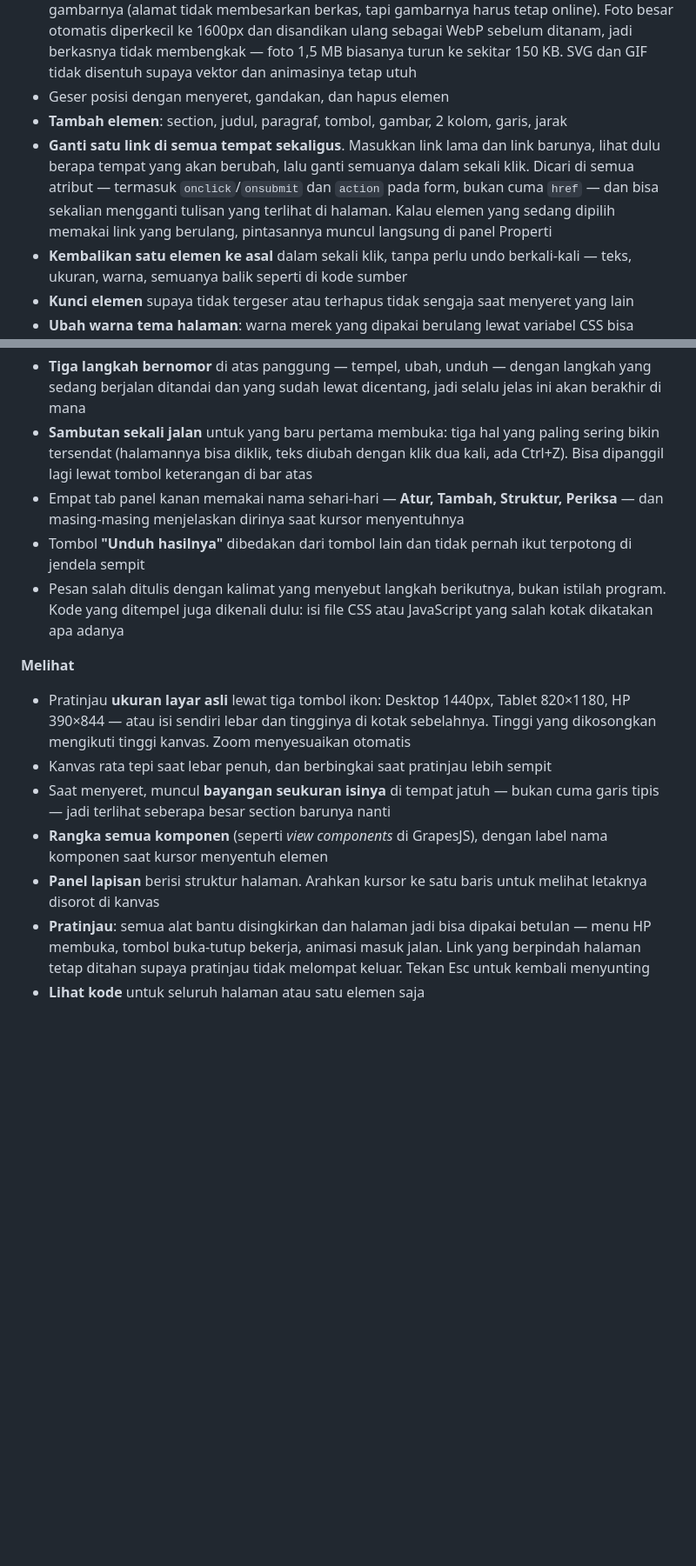
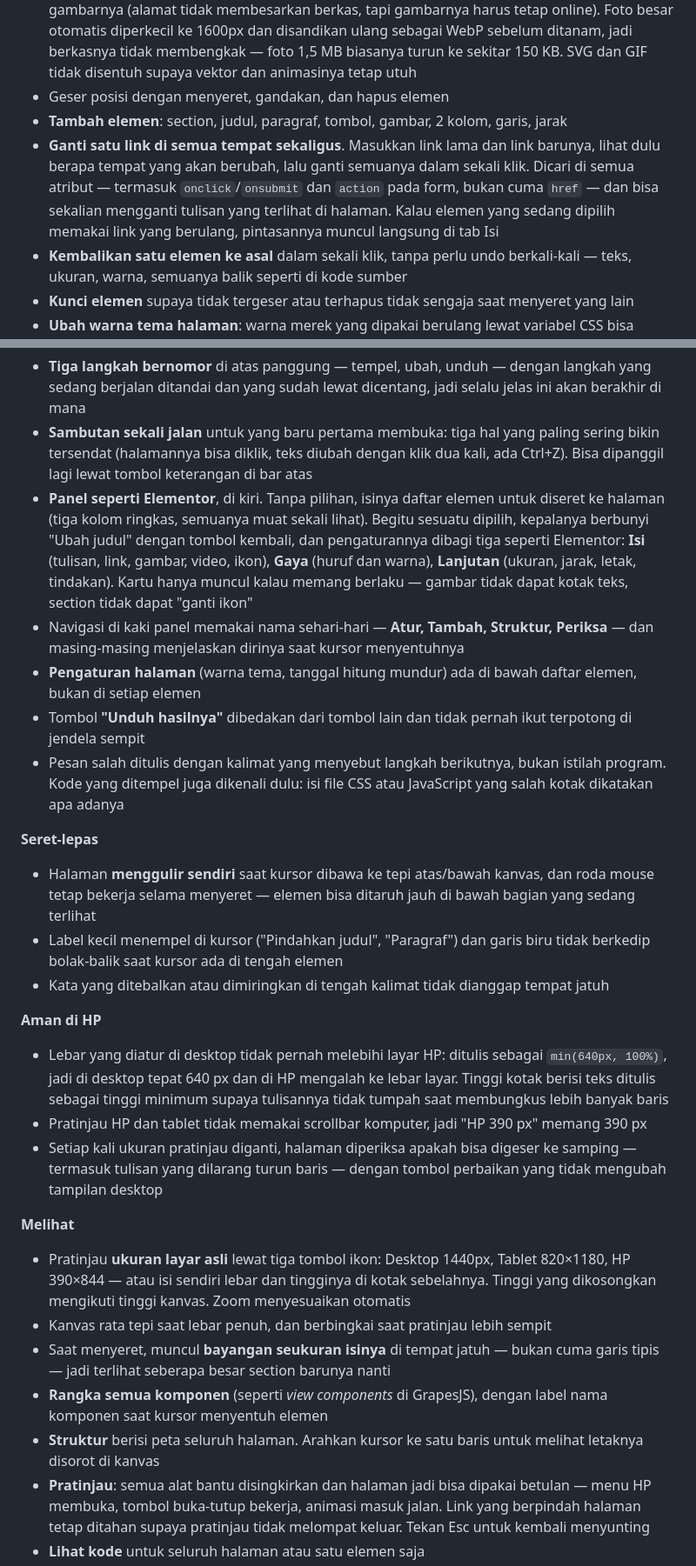
Before and after one commit to davdigi2021-ctrl/sunting-html, a Markdown page: README.md, 2 parts joined by grey strips. Shown at 87% size. Rendered like a GitHub page; blank space fills up the shorter version.

Commit message:
README: panel Elementor, seret yang menggulir, aman di HP, dan potongan widget
Co-Authored-By: Claude Opus 5.5 <noreply@anthropic.com>

```diff
--- a/README.md
+++ b/README.md
@@ -26,7 +26,7 @@ Editor ini **tidak melakukan itu**. Halaman dirender apa adanya di dalam iframe,
 - **Ganti/tambah gambar** lewat pemilih file, seret langsung ke kanvas, atau tempel alamat gambarnya (alamat tidak membesarkan berkas, tapi gambarnya harus tetap online). Foto besar otomatis diperkecil ke 1600px dan disandikan ulang sebagai WebP sebelum ditanam, jadi berkasnya tidak membengkak — foto 1,5 MB biasanya turun ke sekitar 150 KB. SVG dan GIF tidak disentuh supaya vektor dan animasinya tetap utuh
 - Geser posisi dengan menyeret, gandakan, dan hapus elemen
 - **Tambah elemen**: section, judul, paragraf, tombol, gambar, 2 kolom, garis, jarak
-- **Ganti satu link di semua tempat sekaligus**. Masukkan link lama dan link barunya, lihat dulu berapa tempat yang akan berubah, lalu ganti semuanya dalam sekali klik. Dicari di semua atribut — termasuk `onclick`/`onsubmit` dan `action` pada form, bukan cuma `href` — dan bisa sekalian mengganti tulisan yang terlihat di halaman. Kalau elemen yang sedang dipilih memakai link yang berulang, pintasannya muncul langsung di panel Properti
+- **Ganti satu link di semua tempat sekaligus**. Masukkan link lama dan link barunya, lihat dulu berapa tempat yang akan berubah, lalu ganti semuanya dalam sekali klik. Dicari di semua atribut — termasuk `onclick`/`onsubmit` dan `action` pada form, bukan cuma `href` — dan bisa sekalian mengganti tulisan yang terlihat di halaman. Kalau elemen yang sedang dipilih memakai link yang berulang, pintasannya muncul langsung di tab Isi
 - **Kembalikan satu elemen ke asal** dalam sekali klik, tanpa perlu undo berkali-kali — teks, ukuran, warna, semuanya balik seperti di kode sumber
 - **Kunci elemen** supaya tidak tergeser atau terhapus tidak sengaja saat menyeret yang lain
 - **Ubah warna tema halaman**: warna merek yang dipakai berulang lewat variabel CSS bisa diubah sekali untuk semua tempat
@@ -38,16 +38,28 @@ Editor ini **tidak melakukan itu**. Halaman dirender apa adanya di dalam iframe,
 **Menemukan jalan**
 - **Tiga langkah bernomor** di atas panggung — tempel, ubah, unduh — dengan langkah yang sedang berjalan ditandai dan yang sudah lewat dicentang, jadi selalu jelas ini akan berakhir di mana
 - **Sambutan sekali jalan** untuk yang baru pertama membuka: tiga hal yang paling sering bikin tersendat (halamannya bisa diklik, teks diubah dengan klik dua kali, ada Ctrl+Z). Bisa dipanggil lagi lewat tombol keterangan di bar atas
-- Empat tab panel kanan memakai nama sehari-hari — **Atur, Tambah, Struktur, Periksa** — dan masing-masing menjelaskan dirinya saat kursor menyentuhnya
+- **Panel seperti Elementor**, di kiri. Tanpa pilihan, isinya daftar elemen untuk diseret ke halaman (tiga kolom ringkas, semuanya muat sekali lihat). Begitu sesuatu dipilih, kepalanya berbunyi "Ubah judul" dengan tombol kembali, dan pengaturannya dibagi tiga seperti Elementor: **Isi** (tulisan, link, gambar, video, ikon), **Gaya** (huruf dan warna), **Lanjutan** (ukuran, jarak, letak, tindakan). Kartu hanya muncul kalau memang berlaku — gambar tidak dapat kotak teks, section tidak dapat "ganti ikon"
+- Navigasi di kaki panel memakai nama sehari-hari — **Atur, Tambah, Struktur, Periksa** — dan masing-masing menjelaskan dirinya saat kursor menyentuhnya
+- **Pengaturan halaman** (warna tema, tanggal hitung mundur) ada di bawah daftar elemen, bukan di setiap elemen
 - Tombol **"Unduh hasilnya"** dibedakan dari tombol lain dan tidak pernah ikut terpotong di jendela sempit
 - Pesan salah ditulis dengan kalimat yang menyebut langkah berikutnya, bukan istilah program. Kode yang ditempel juga dikenali dulu: isi file CSS atau JavaScript yang salah kotak dikatakan apa adanya
+
+**Seret-lepas**
+- Halaman **menggulir sendiri** saat kursor dibawa ke tepi atas/bawah kanvas, dan roda mouse tetap bekerja selama menyeret — elemen bisa ditaruh jauh di bawah bagian yang sedang terlihat
+- Label kecil menempel di kursor ("Pindahkan judul", "Paragraf") dan garis biru tidak berkedip bolak-balik saat kursor ada di tengah elemen
+- Kata yang ditebalkan atau dimiringkan di tengah kalimat tidak dianggap tempat jatuh
+
+**Aman di HP**
+- Lebar yang diatur di desktop tidak pernah melebihi layar HP: ditulis sebagai `min(640px, 100%)`, jadi di desktop tepat 640 px dan di HP mengalah ke lebar layar. Tinggi kotak berisi teks ditulis sebagai tinggi minimum supaya tulisannya tidak tumpah saat membungkus lebih banyak baris
+- Pratinjau HP dan tablet tidak memakai scrollbar komputer, jadi "HP 390 px" memang 390 px
+- Setiap kali ukuran pratinjau diganti, halaman diperiksa apakah bisa digeser ke samping — termasuk tulisan yang dilarang turun baris — dengan tombol perbaikan yang tidak mengubah tampilan desktop
 
 **Melihat**
 - Pratinjau **ukuran layar asli** lewat tiga tombol ikon: Desktop 1440px, Tablet 820×1180, HP 390×844 — atau isi sendiri lebar dan tingginya di kotak sebelahnya. Tinggi yang dikosongkan mengikuti tinggi kanvas. Zoom menyesuaikan otomatis
 - Kanvas rata tepi saat lebar penuh, dan berbingkai saat pratinjau lebih sempit
 - Saat menyeret, muncul **bayangan seukuran isinya** di tempat jatuh — bukan cuma garis tipis — jadi terlihat seberapa besar section barunya nanti
 - **Rangka semua komponen** (seperti *view components* di GrapesJS), dengan label nama komponen saat kursor menyentuh elemen
-- **Panel lapisan** berisi struktur halaman. Arahkan kursor ke satu baris untuk melihat letaknya disorot di kanvas
+- **Struktur** berisi peta seluruh halaman. Arahkan kursor ke satu baris untuk melihat letaknya disorot di kanvas
 - **Pratinjau**: semua alat bantu disingkirkan dan halaman jadi bisa dipakai betulan — menu HP membuka, tombol buka-tutup bekerja, animasi masuk jalan. Link yang berpindah halaman tetap ditahan supaya pratinjau tidak melompat keluar. Tekan Esc untuk kembali menyunting
 - **Lihat kode** untuk seluruh halaman atau satu elemen saja
 
```
Also changed, not shown: other parts of README.md (+4 -0 lines).
